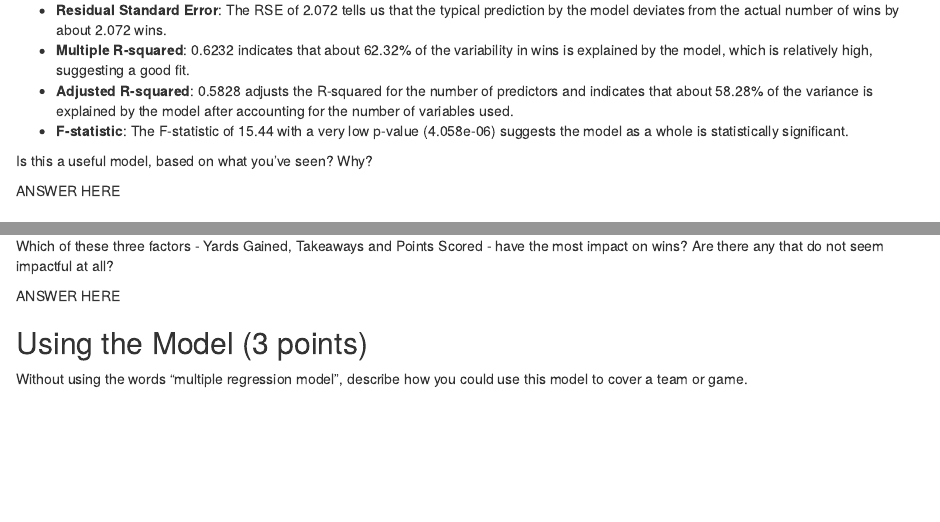
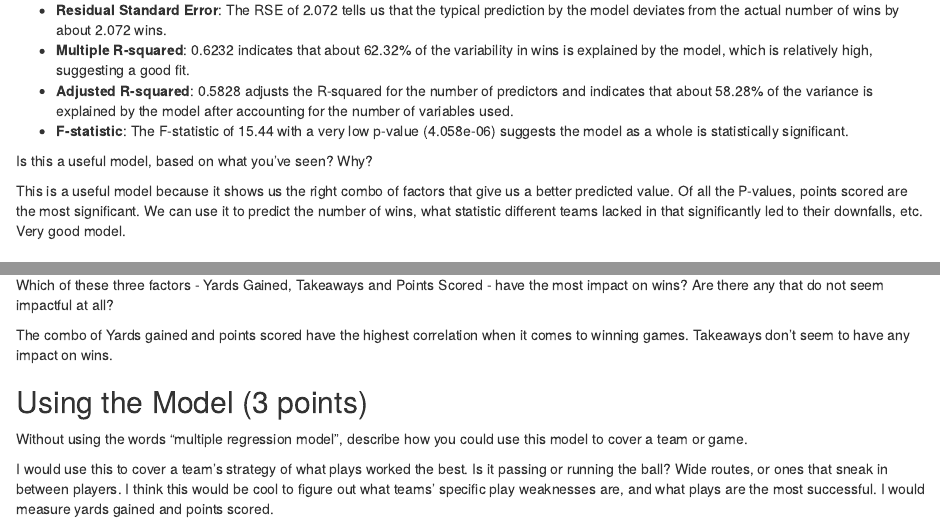
Before and after one commit to Elizabeth-ops-ai/jour405_spring26, an R Markdown document (activities/FootballWins.Rmd): the page in a window 1100 px wide, from 1520 px down, and a second part further down, joined at a grey line. Rendered offline with R 4.5, knitr and Pandoc, with nearby package versions; some code elsewhere in the file could not run offline.

Commit message:
Update FootballWins.Rmd

```diff
--- a/activities/FootballWins.Rmd
+++ b/activities/FootballWins.Rmd
@@ -54,7 +54,7 @@ The coefficients tell us the estimated effect of each independent variable on th
 
 Is this a useful model, based on what you've seen? Why?
 
-ANSWER HERE
+This is a useful model because it shows us the right combo of factors that give us a better predicted value. Of all the P-values, points scored are the most significant. We can use it to predict the number of wins, what statistic different teams lacked in that significantly led to their downfalls, etc. Very good model.
 
 ## Correlation Analysis
 
@@ -80,8 +80,10 @@ The results from our correlation analysis show the strength of the relationships
 
 Which of these three factors - Yards Gained, Takeaways and Points Scored - have the most impact on wins? Are there any that do not seem impactful at all?
 
-ANSWER HERE
+The combo of Yards gained and points scored have the highest correlation when it comes to winning games. Takeaways don't seem to have any impact on wins.
 
 ## Using the Model (3 points)
 
 Without using the words "multiple regression model", describe how you could use this model to cover a team or game.
+
+I would use this to cover a team's strategy of what plays worked the best. Is it passing or running the ball? Wide routes, or ones that sneak in between players. I think this would be cool to figure out what teams' specific play weaknesses are, and what plays are the most successful. I would measure yards gained and points scored.
```
Also changed, not shown: activities/FootballWins.Rmd (2 more changed lines).
